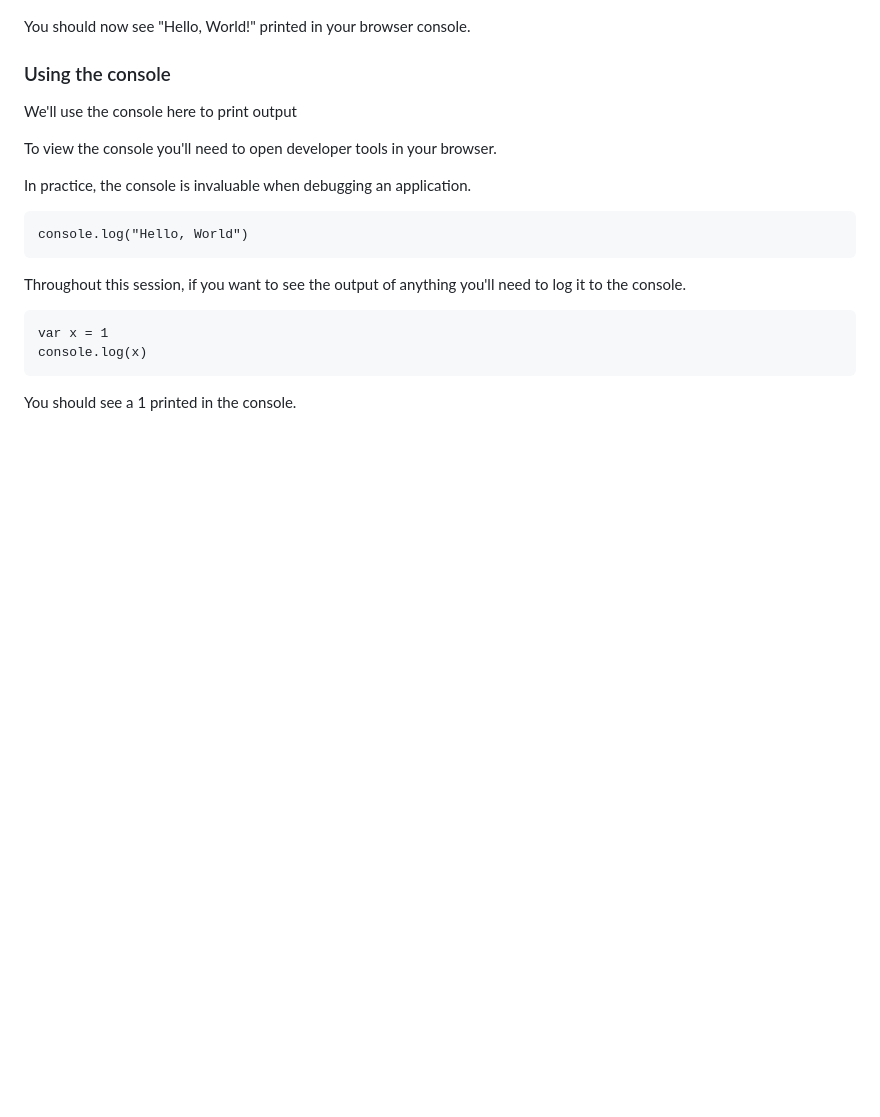
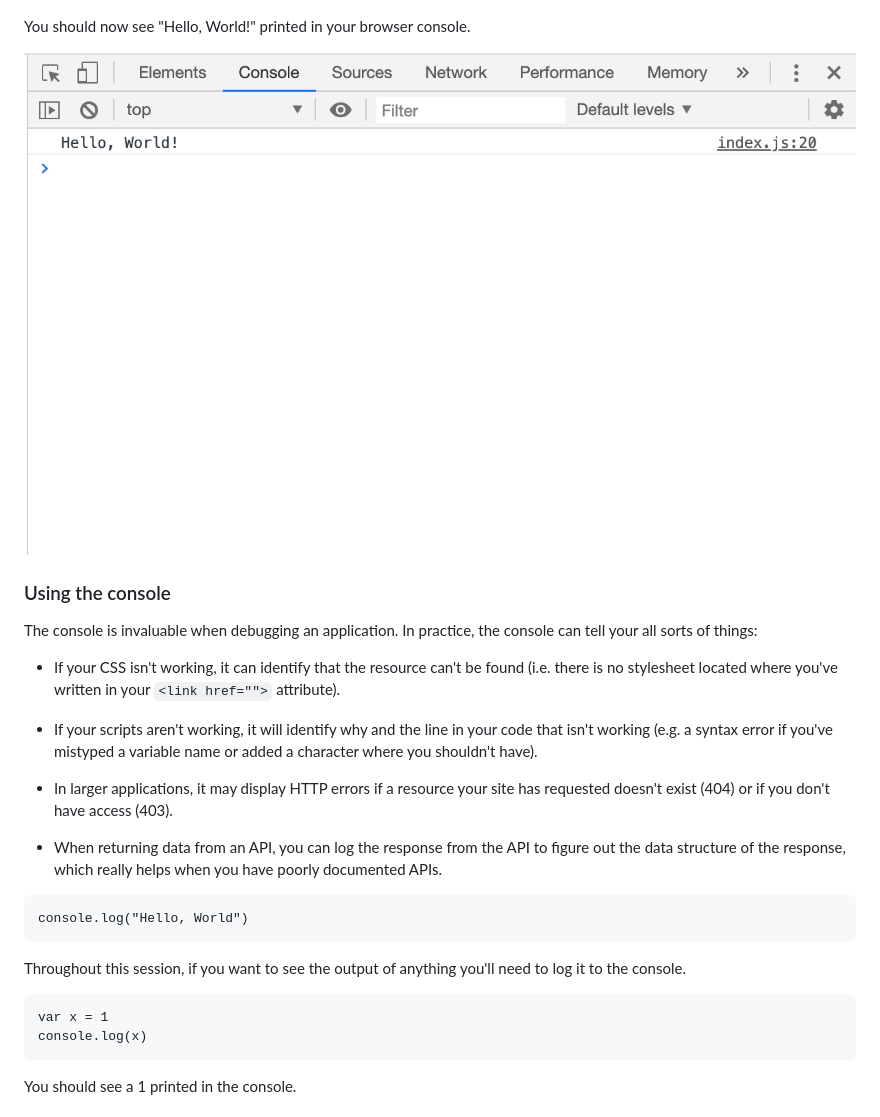
Before and after one commit to markaleksanderh/skillshare-week-two, a Markdown page: README.md, the part around the change. GitHub-like rendering; pictures changed too: tutorial-images/consolelog.png (added); blank space fills up the shorter version.

````diff
--- a/README.md
+++ b/README.md
@@ -100,14 +100,19 @@ To open your console:
 
 You should now see "Hello, World!" printed in your browser console.
 
+![alt text](tutorial-images/consolelog.png)
 
 ### Using the console
 
-We'll use the console here to print output
+The console is invaluable when debugging an application. In practice, the console can tell your all sorts of things:
 
-To view the console you'll need to open developer tools in your browser.
+- If your CSS isn't working, it can identify that the resource can't be found (i.e. there is no stylesheet located where you've written in your `<link href="">` attribute).
 
-In practice, the console is invaluable when debugging an application.
+- If your scripts aren't working, it will identify why and the line in your code that isn't working (e.g. a syntax error if you've mistyped a variable name or added a character where you shouldn't have).
+
+- In larger applications, it may display HTTP errors if a resource your site has requested doesn't exist (404) or if you don't have access (403).
+
+- When returning data from an API, you can log the response from the API to figure out the data structure of the response, which really helps when you have poorly documented APIs.
 
 ```
 console.log("Hello, World")
````
Also changed, not shown: 1 other file.
